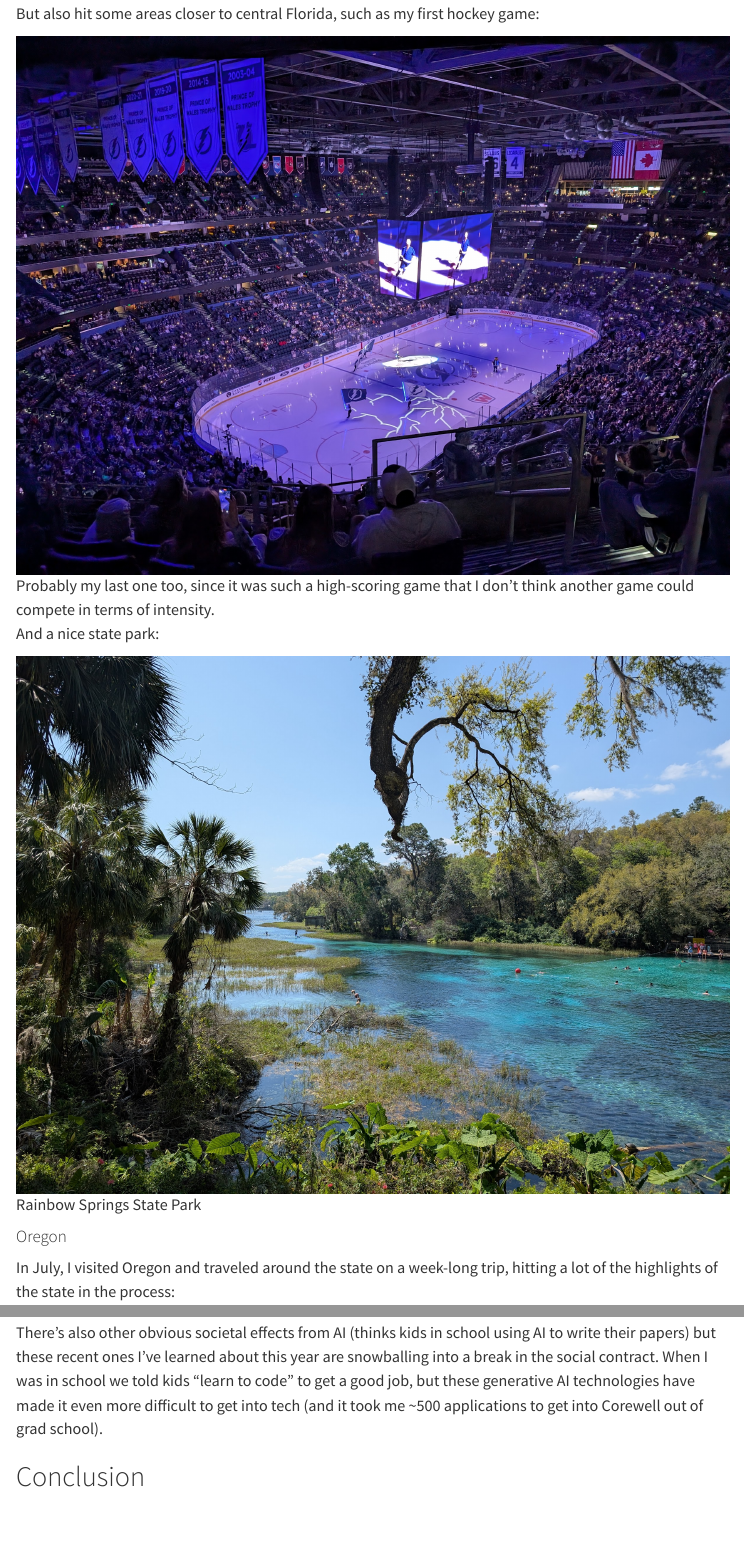
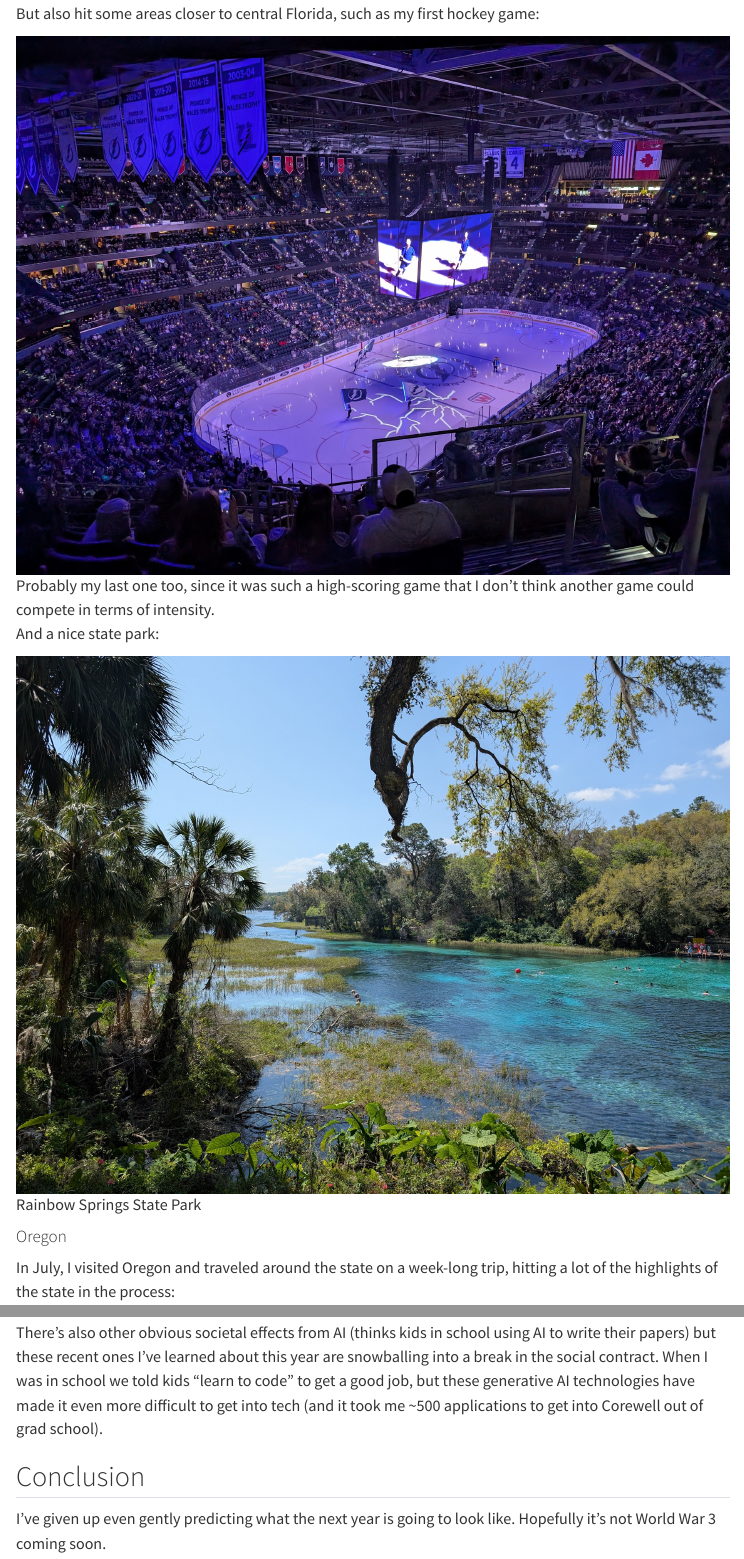
Before and after one commit to amanda-park/amanda-park.github.io, a Quarto document (posts/2025-review/2025-review.qmd): the page in a window 1100 px wide, from 1250 px down, and a second part further down, joined at a grey line. Rendered offline with R 4.5, knitr and Pandoc in place of Quarto, with nearby package versions; menus at the side of the page are left out.

Commit message:
Update Year-End Blog Post

```diff
--- a/posts/2025-review/2025-review.qmd
+++ b/posts/2025-review/2025-review.qmd
@@ -5,7 +5,7 @@ date: '2025-08-11'
 slug: '2025-review'
 categories: ['review']
 description: 'Reflecting on how my 2025 went.'
-draft: true
+draft: false
 ---
 
 2025 was a year with various changes in my life. Here's an overview:
@@ -131,3 +131,5 @@ As someone that uses AI tools at her work daily, I'm not going to argue that the
 There's also other obvious societal effects from AI (thinks kids in school using AI to write their papers) but these recent ones I've learned about this year are snowballing into a break in the social contract. When I was in school we told kids "learn to code" to get a good job, but these generative AI technologies have made it even more difficult to get into tech (and it took me ~500 applications to get into Corewell out of grad school).
 
 ## Conclusion
+
+I've given up even gently predicting what the next year is going to look like. Hopefully it's not World War 3 coming soon.
```
Also changed, not shown: docs/listings.json, docs/search.json, posts/2025-review/2025-review.qmd (2 more changed lines), 3 other files.
